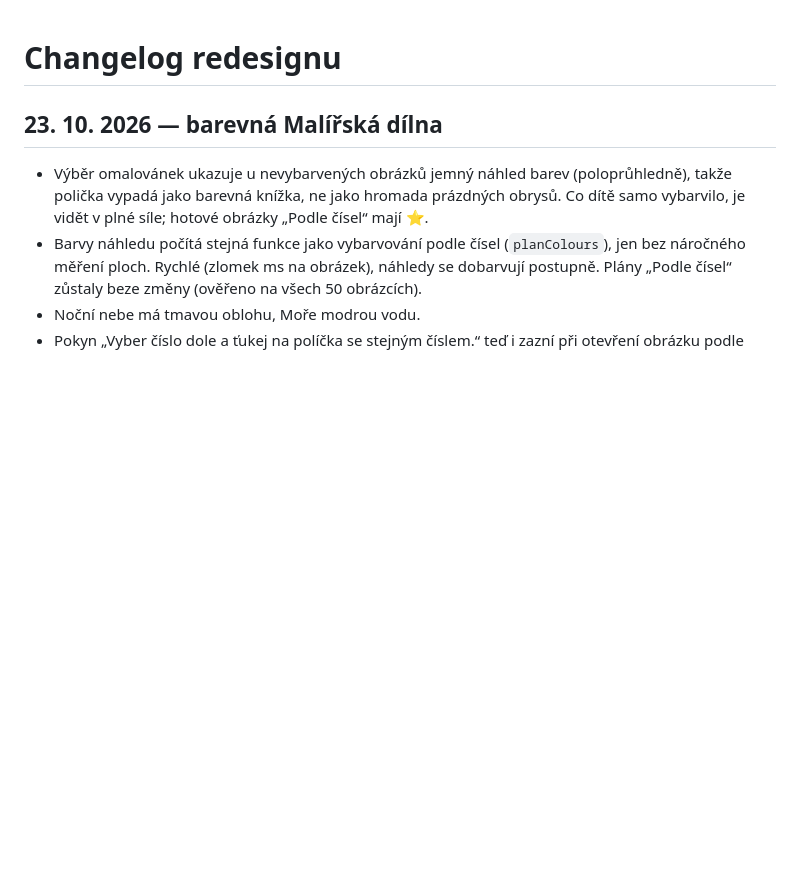
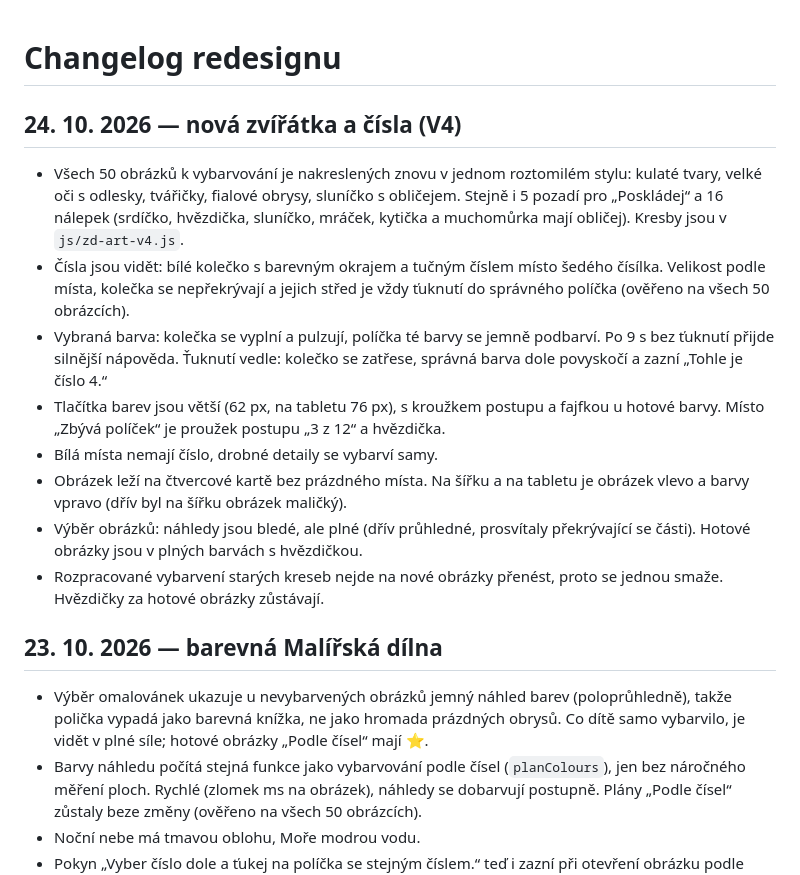
Before and after one commit to MichalOndracekBT/zviratkova-dilna, a Markdown page: docs/CHANGELOG.md, the part around the change. GitHub-like rendering; blank space fills up the shorter version.

```diff
--- a/docs/CHANGELOG.md
+++ b/docs/CHANGELOG.md
@@ -1,4 +1,14 @@
 # Changelog redesignu
+
+## 24. 10. 2026 — nová zvířátka a čísla (V4)
+- Všech 50 obrázků k vybarvování je nakreslených znovu v jednom roztomilém stylu: kulaté tvary, velké oči s odlesky, tvářičky, fialové obrysy, sluníčko s obličejem. Stejně i 5 pozadí pro „Poskládej“ a 16 nálepek (srdíčko, hvězdička, sluníčko, mráček, kytička a muchomůrka mají obličej). Kresby jsou v `js/zd-art-v4.js`.
+- Čísla jsou vidět: bílé kolečko s barevným okrajem a tučným číslem místo šedého čísílka. Velikost podle místa, kolečka se nepřekrývají a jejich střed je vždy ťuknutí do správného políčka (ověřeno na všech 50 obrázcích).
+- Vybraná barva: kolečka se vyplní a pulzují, políčka té barvy se jemně podbarví. Po 9 s bez ťuknutí přijde silnější nápověda. Ťuknutí vedle: kolečko se zatřese, správná barva dole povyskočí a zazní „Tohle je číslo 4.“
+- Tlačítka barev jsou větší (62 px, na tabletu 76 px), s kroužkem postupu a fajfkou u hotové barvy. Místo „Zbývá políček“ je proužek postupu „3 z 12“ a hvězdička.
+- Bílá místa nemají číslo, drobné detaily se vybarví samy.
+- Obrázek leží na čtvercové kartě bez prázdného místa. Na šířku a na tabletu je obrázek vlevo a barvy vpravo (dřív byl na šířku obrázek maličký).
+- Výběr obrázků: náhledy jsou bledé, ale plné (dřív průhledné, prosvítaly překrývající se části). Hotové obrázky jsou v plných barvách s hvězdičkou.
+- Rozpracované vybarvení starých kreseb nejde na nové obrázky přenést, proto se jednou smaže. Hvězdičky za hotové obrázky zůstávají.
 
 ## 23. 10. 2026 — barevná Malířská dílna
 - Výběr omalovánek ukazuje u nevybarvených obrázků jemný náhled barev (poloprůhledně), takže polička vypadá jako barevná knížka, ne jako hromada prázdných obrysů. Co dítě samo vybarvilo, je vidět v plné síle; hotové obrázky „Podle čísel“ mají ⭐.
```
Also changed, not shown: docs/IMPLEMENTATION_PLAN.md (+3 -1 lines), docs/STYLE_GUIDE.md (+29 -0 lines).
